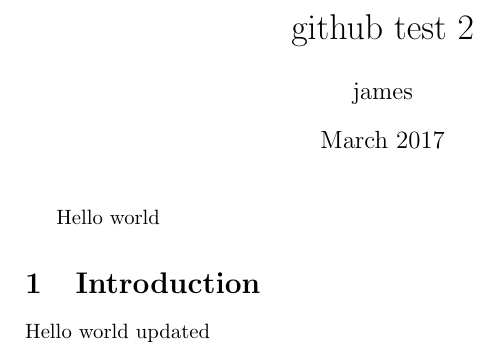
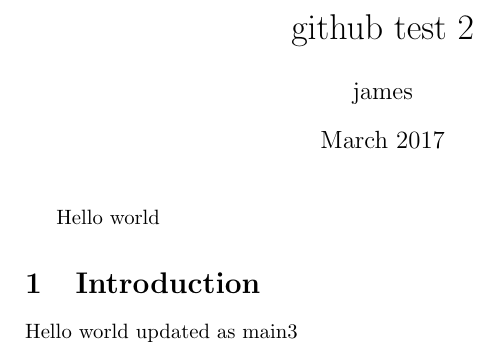
Before and after one commit to jpallen/github-test-2017, a LaTeX document (main3.tex): part of the page, cut so that both start at the same text. Compiled offline with pdfLaTeX.

Commit message:
Update main3.tex

```diff
--- a/main3.tex
+++ b/main3.tex
@@ -13,6 +13,6 @@ Hello world
 
 \section{Introduction}
 
-Hello world updated
+Hello world updated as main3
 
 \end{document}
```
